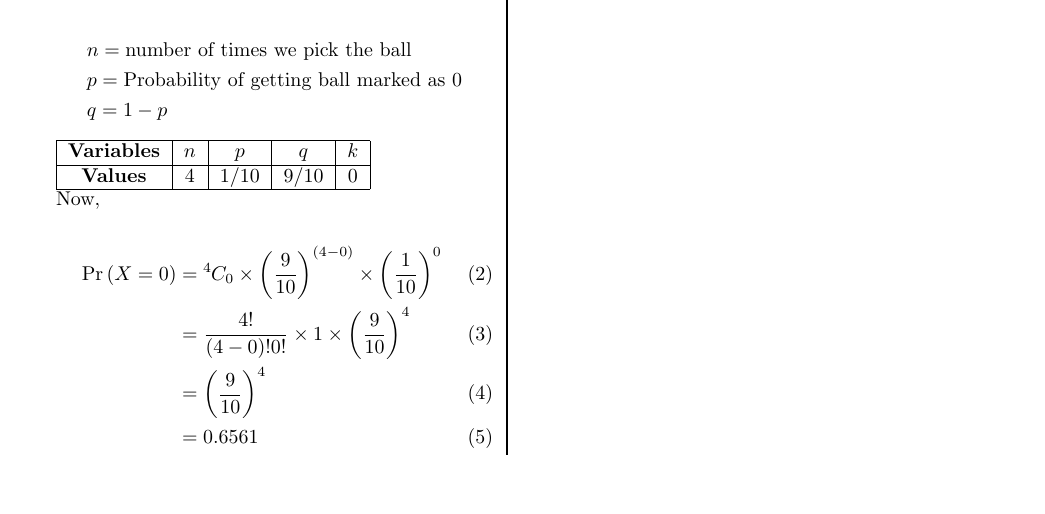
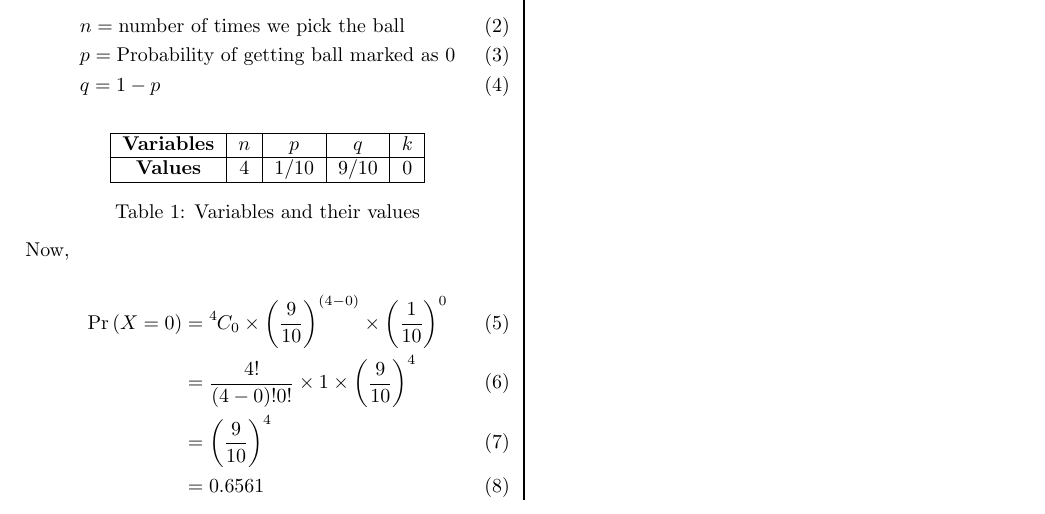
Before and after one commit to Shantanu467/AI1103, a LaTeX document (Assignemt_1/codes/Assignmet-1.tex): part of the page, cut so that both start at the same text, the shorter picture padded with empty space. Compiled offline with pdfLaTeX.

Commit message:
Update Assignmet-1.tex

```diff
--- a/Assignemt_1/codes/Assignmet-1.tex
+++ b/Assignemt_1/codes/Assignmet-1.tex
@@ -1,5 +1,5 @@
-\documentclass[a4paper]{article}
-\usepackage[utf8]{inputenc}
+\documentclass[twocolumn]{article}
+\usepackage[portrait,margin=2cm]{geometry}
 
 \title{AI 1103 Assignment-1}
 \author{Shantanu Pandey\\ CS20BTECH11046}
@@ -8,7 +8,7 @@
 \usepackage{amssymb}
 \usepackage{amsfonts}
 \usepackage{nopageno}
-\usepackage[margin=1in]{geometry}
+% \usepackage[margin=1in]{geometry}
 \usepackage{graphicx}
 \usepackage{float}
 \usepackage{multicol}
@@ -72,25 +87,31 @@ So $X$ has Binomial Distribution
     \pr {X=k}=\comb{n}{k} \times q^{n-k} \times p^{k}
 \end{equation}
 
-Here,\\
-\begin{align*}
+Here,
+\begin{align}
 & n = \text {number of times we pick the ball}  \\
 & p= \text{Probability of getting ball marked as 0} \\
 & q=1-p
-\end{align*}
+\end{align}
+
+\begin{table}[h!]
+\centering
 
 \begin{tabular}{|c|c|c|c|c|}
 \hline
 \textbf{Variables} & $n$ & $p$    & $q$    & $k$          \\ \hline
 \textbf{Values}    & 4 & 1/10 & 9/10 & 0 \\ \hline
 \end{tabular}
-\\
+\caption{Variables and their values}
+\label{table:1}
+\end{table}
+
 Now,
 
 \begin{align}
-\pr{X=0} &= \comb{4}{0} \times \bigg(\frac{9}{10}\bigg)^{(4-0)} \times \bigg(\frac{1}{10}\bigg)^{0} \\
-&=\frac{4!}{(4-0)! 0!} \times 1 \times \bigg(\frac{9}{10}\bigg)^{4} \\
-&=\bigg( \frac{9}{10}\bigg) ^{4} \\
+\pr{X=0} &= \comb{4}{0} \times \brak{\frac{9}{10}}^{(4-0)} \times \brak{\frac{1}{10}}^{0} \\
+&=\frac{4!}{(4-0)! 0!} \times 1 \times \brak{\frac{9}{10}}^{4} \\
+&=\brak { \frac{9}{10} } ^{4} \\
 &= 0.6561
 \end{align}
 Therefore, The probability that none of ball is marked with $0$ is \textbf{0.6561}
@@ -100,2 +120 @@ Therefore, The probability that none of ball is marked with $0$ is \textbf{0.656
 
-\end{multicols*}
@@ -102,3 +127,6 @@ Therefore, The probability that none of ball is marked with $0$ is \textbf{0.656
+    \label{fig:my_label}
+\end{figure}
+ % \end{multicols*}
 
 
 \end{document}
```
Also changed, not shown: Assignemt_1/codes/Assignmet-1.tex (28 more changed lines).
